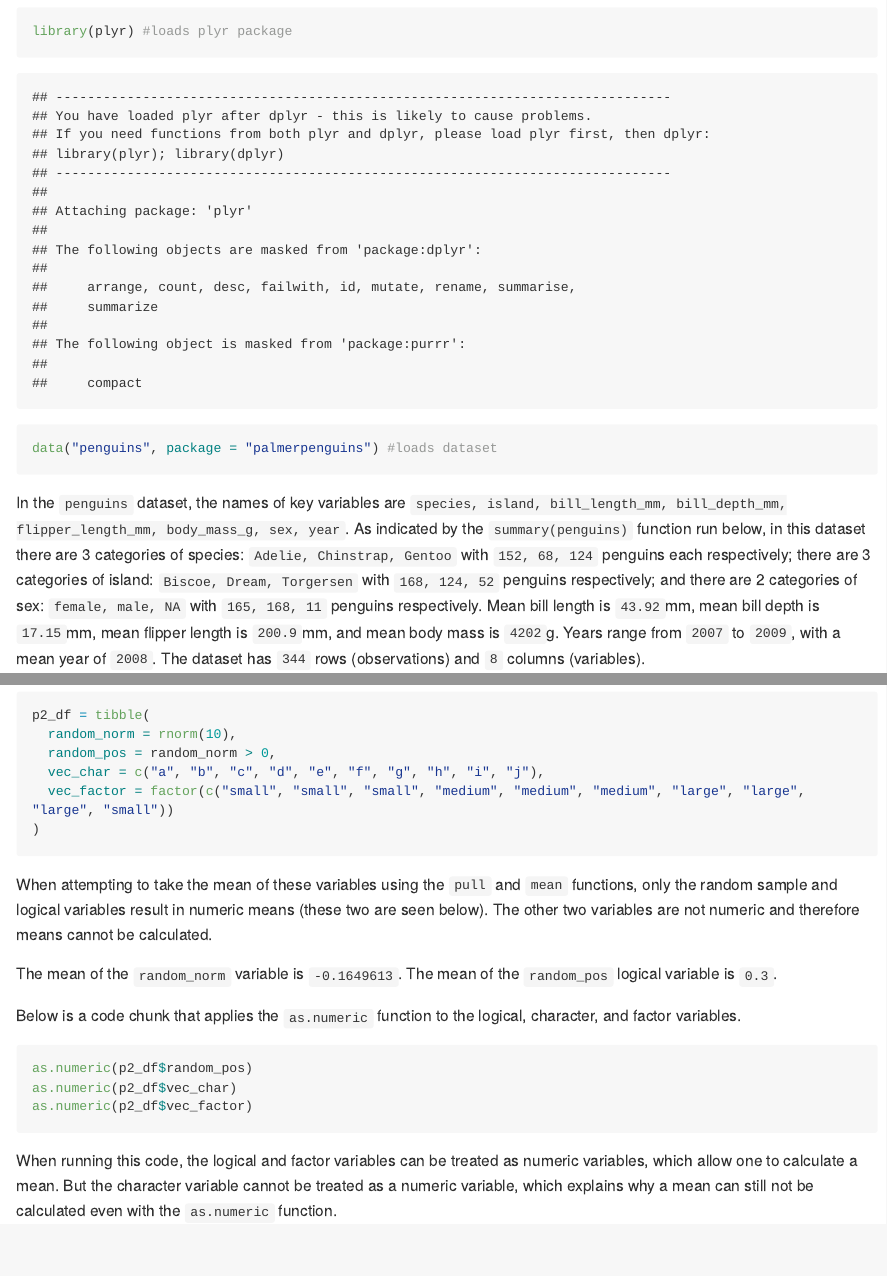
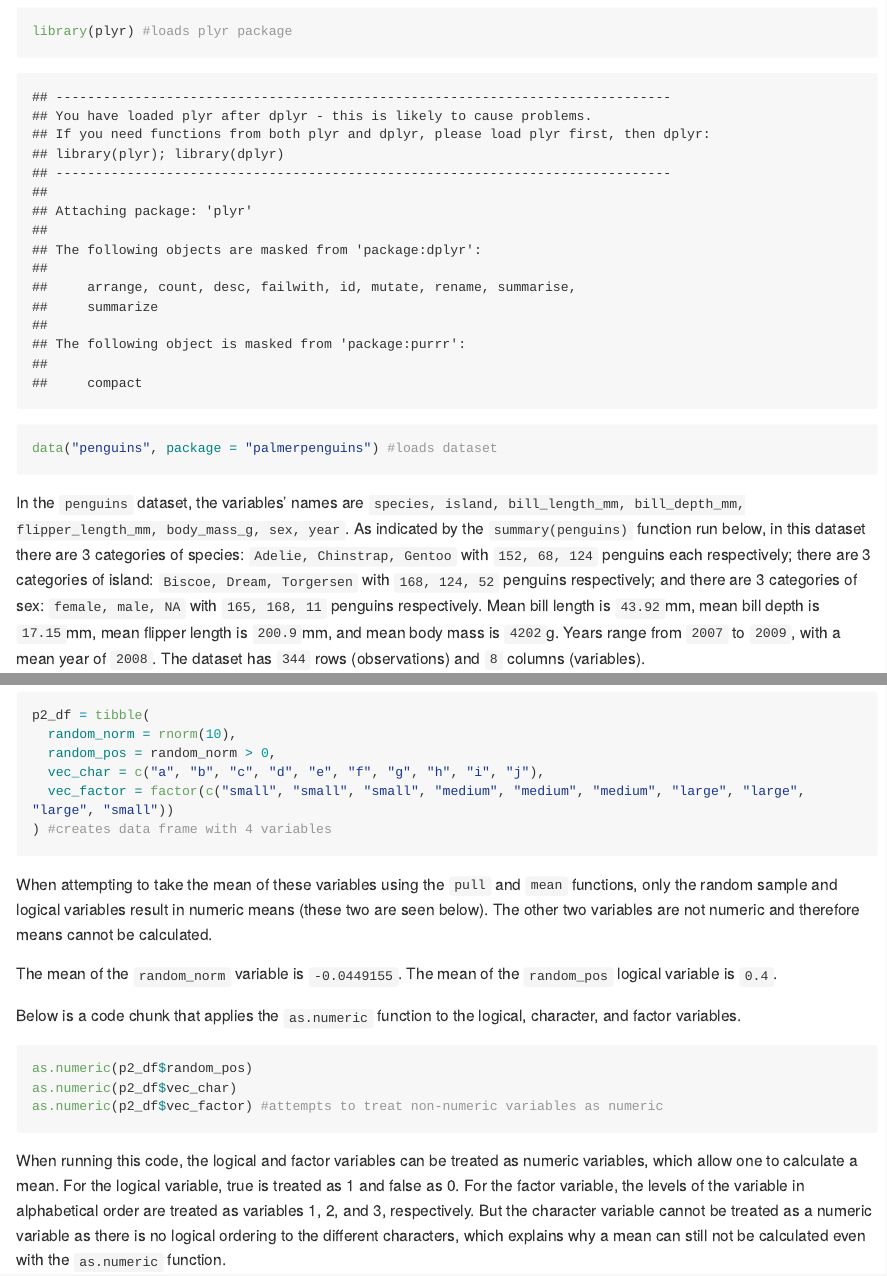
Before and after one commit to amz2148/p8105_hw1_amz2148, an R Markdown document (p8105_hw1_amz2148.Rmd): the page in a window 1100 px wide, from 570 px down, and a second part further down, joined at a grey line. The pictures show the output file p8105_hw1_amz2148.md that the author committed with the source, drawn offline in the style of GitHub; long lines of code are wrapped.

Commit message:
final edits

````diff
--- a/p8105_hw1_amz2148.Rmd
+++ b/p8105_hw1_amz2148.Rmd
@@ -15,7 +15,7 @@ library(plyr) #loads plyr package
 data("penguins", package = "palmerpenguins") #loads dataset
 ```
 
-In the `penguins` dataset, the names of key variables are ``r names(penguins)``. As indicated by the `summary(penguins)` function run below, in this dataset there are 3 categories of species: ``r count(penguins$species)[1:3,1]`` with ``r count(penguins$species)[1:3,2]`` penguins each respectively; there are 3 categories of island: ``r count(penguins$island)[1:3,1]`` with ``r count(penguins$island)[1:3,2]`` penguins respectively; and there are 2 categories of sex: ``r count(penguins$sex)[1:3,1]`` with ``r count(penguins$sex)[1:3,2]`` penguins respectively. Mean bill length is ``r round(mean(penguins$bill_length_mm, na.rm = TRUE), 2)``mm, mean bill depth is ``r round(mean(penguins$bill_depth_mm, na.rm = TRUE), 2)``mm, mean flipper length is ``r round(mean(penguins$flipper_length_mm, na.rm = TRUE), 1)``mm, and mean body mass is ``r round(mean(penguins$body_mass_g, na.rm = TRUE), 0)``g. Years range from ``r round(min(penguins$year, na.rm = TRUE), 0)`` to ``r round(max(penguins$year, na.rm = TRUE), 0)``, with a mean year of ``r round(mean(penguins$year, na.rm = TRUE), 0)``. The dataset has ``r nrow(penguins)`` rows (observations) and ``r ncol(penguins)`` columns (variables).
+In the `penguins` dataset, the variables' names are ``r names(penguins)``. As indicated by the `summary(penguins)` function run below, in this dataset there are 3 categories of species: ``r count(penguins$species)[1:3,1]`` with ``r count(penguins$species)[1:3,2]`` penguins each respectively; there are 3 categories of island: ``r count(penguins$island)[1:3,1]`` with ``r count(penguins$island)[1:3,2]`` penguins respectively; and there are 3 categories of sex: ``r count(penguins$sex)[1:3,1]`` with ``r count(penguins$sex)[1:3,2]`` penguins respectively. Mean bill length is ``r round(mean(penguins$bill_length_mm, na.rm = TRUE), 2)``mm, mean bill depth is ``r round(mean(penguins$bill_depth_mm, na.rm = TRUE), 2)``mm, mean flipper length is ``r round(mean(penguins$flipper_length_mm, na.rm = TRUE), 1)``mm, and mean body mass is ``r round(mean(penguins$body_mass_g, na.rm = TRUE), 0)``g. Years range from ``r round(min(penguins$year, na.rm = TRUE), 0)`` to ``r round(max(penguins$year, na.rm = TRUE), 0)``, with a mean year of ``r round(mean(penguins$year, na.rm = TRUE), 0)``. The dataset has ``r nrow(penguins)`` rows (observations) and ``r ncol(penguins)`` columns (variables).
 
 ```{r summary_stats}
 summary(penguins) #provides summary of variable names and values
@@ -49,7 +49,7 @@ p2_df = tibble(
   random_pos = random_norm > 0,
   vec_char = c("a", "b", "c", "d", "e", "f", "g", "h", "i", "j"),
   vec_factor = factor(c("small", "small", "small", "medium", "medium", "medium", "large", "large", "large", "small"))
-)
+) #creates data frame with 4 variables
 ```
 
 When attempting to take the mean of these variables using the ``pull`` and ``mean`` functions, only the random sample and logical variables result in numeric means (these two are seen below). The other two variables are not numeric and therefore means cannot be calculated.
@@ -62,7 +62,7 @@ Below is a code chunk that applies the ``as.numeric`` function to the logical, c
 ```{r as_numeric, eval = FALSE}
 as.numeric(p2_df$random_pos)
 as.numeric(p2_df$vec_char)
-as.numeric(p2_df$vec_factor)
+as.numeric(p2_df$vec_factor) #attempts to treat non-numeric variables as numeric
 ```
 
-When running this code, the logical and factor variables can be treated as numeric variables, which allow one to calculate a mean. But the character variable cannot be treated as a numeric variable, which explains why a mean can still not be calculated even with the ``as.numeric`` function.
+When running this code, the logical and factor variables can be treated as numeric variables, which allow one to calculate a mean. For the logical variable, true is treated as 1 and false as 0. For the factor variable, the levels of the variable in alphabetical order are treated as variables 1, 2, and 3, respectively. But the character variable cannot be treated as a numeric variable as there is no logical ordering to the different characters, which explains why a mean can still not be calculated even with the ``as.numeric`` function.
````
Also changed, not shown: p8105_hw1_amz2148.md, p8105_hw1p1_amz2148.pdf.
